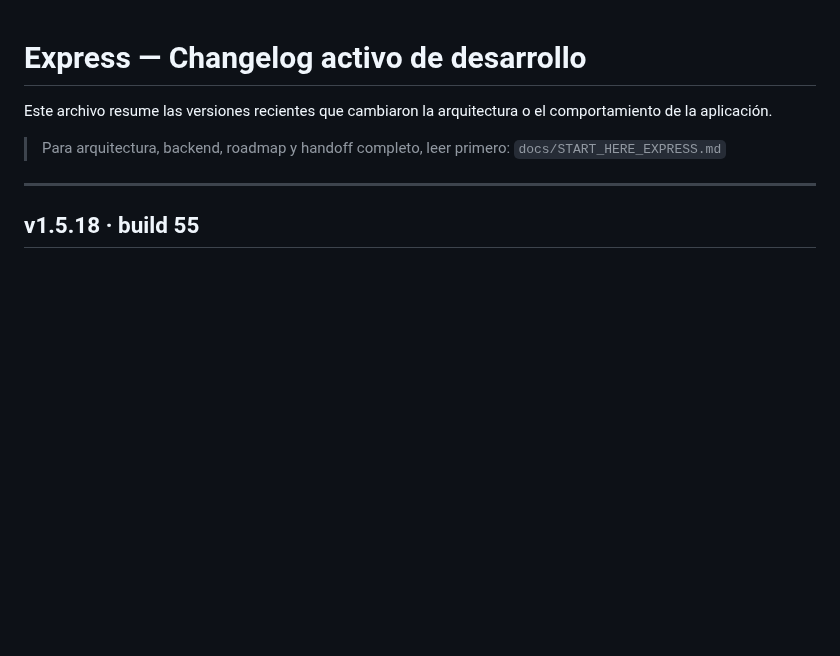
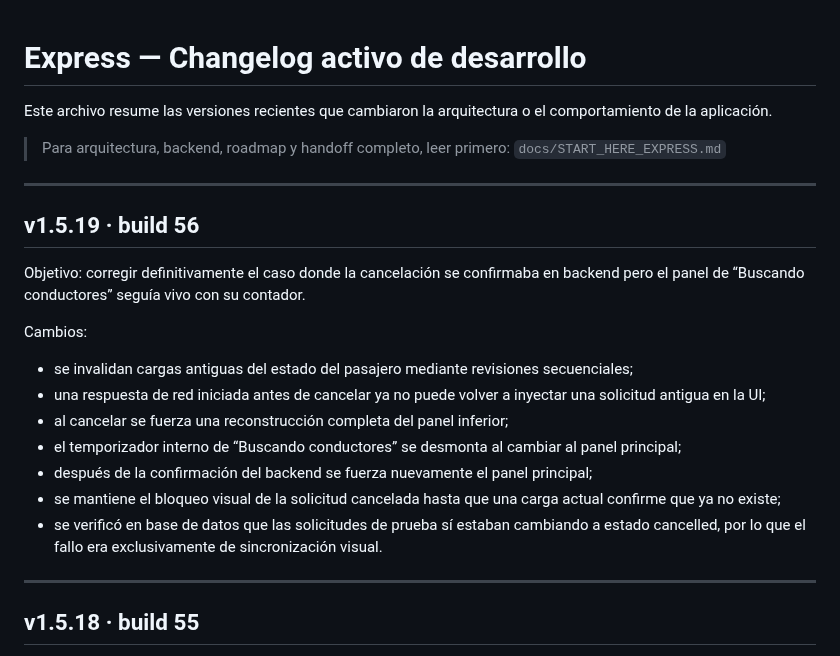
Before and after one commit to jorge2610g/Expressdelivery, a Markdown page: docs/CHANGELOG_ACTIVE.md, the part around the change. GitHub-like rendering; blank space fills up the shorter version.

Commit message:
Document Express 1.5.19 cancellation state fix

```diff
--- a/docs/CHANGELOG_ACTIVE.md
+++ b/docs/CHANGELOG_ACTIVE.md
@@ -4,6 +4,22 @@ Este archivo resume las versiones recientes que cambiaron la arquitectura o el c
 
 > Para arquitectura, backend, roadmap y handoff completo, leer primero:
 > `docs/START_HERE_EXPRESS.md`
+
+---
+
+## v1.5.19 · build 56
+
+Objetivo: corregir definitivamente el caso donde la cancelación se confirmaba en backend pero el panel de “Buscando conductores” seguía vivo con su contador.
+
+Cambios:
+
+- se invalidan cargas antiguas del estado del pasajero mediante revisiones secuenciales;
+- una respuesta de red iniciada antes de cancelar ya no puede volver a inyectar una solicitud antigua en la UI;
+- al cancelar se fuerza una reconstrucción completa del panel inferior;
+- el temporizador interno de “Buscando conductores” se desmonta al cambiar al panel principal;
+- después de la confirmación del backend se fuerza nuevamente el panel principal;
+- se mantiene el bloqueo visual de la solicitud cancelada hasta que una carga actual confirme que ya no existe;
+- se verificó en base de datos que las solicitudes de prueba sí estaban cambiando a estado cancelled, por lo que el fallo era exclusivamente de sincronización visual.
 
 ---
 
```
